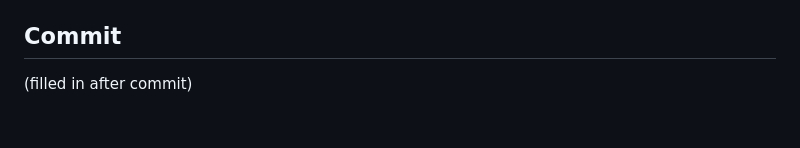
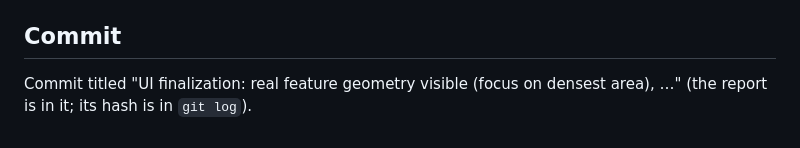
Before and after one commit to shadowhunter67/geofabric, a Markdown page: REPORT-GEOFABRIC-UI-FINALIZATION.md, the part around the change. GitHub-like rendering.

Commit message:
Report: commit reference by title
Co-Authored-By: Claude Sonnet 5.5 <noreply@anthropic.com>

```diff
--- a/REPORT-GEOFABRIC-UI-FINALIZATION.md
+++ b/REPORT-GEOFABRIC-UI-FINALIZATION.md
@@ -117,4 +117,4 @@ Unchanged from `REPORT-GEOFABRIC-PLANNER-HARDENING-II.md`: browser time model me
 
 ## Commit
 
-(filled in after commit)
+Commit titled "UI finalization: real feature geometry visible (focus on densest area), …" (the report is in it; its hash is in `git log`).
```
